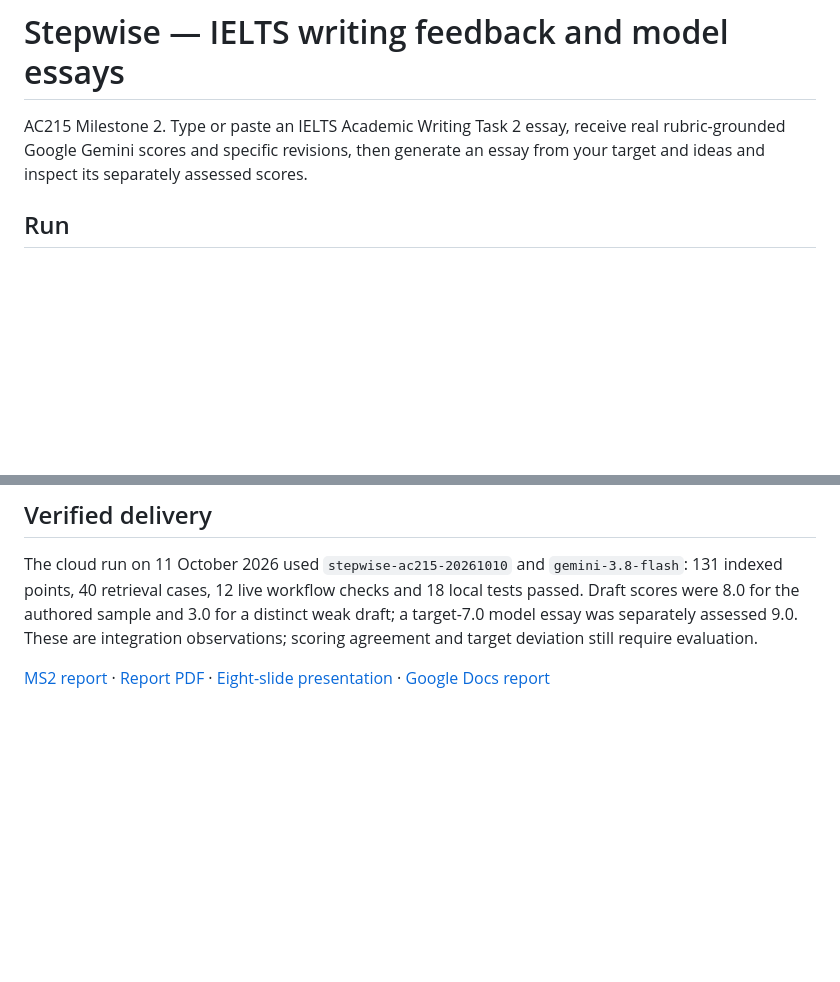
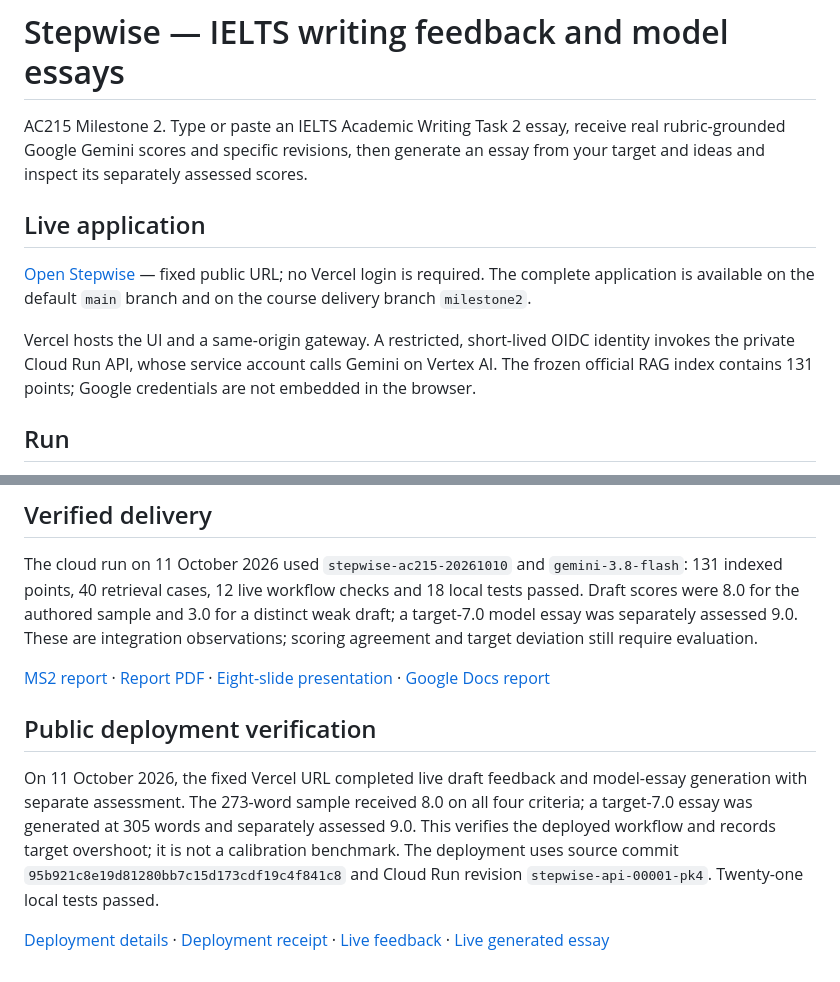
Before and after one commit to dwcqwcqw/stepwise, a Markdown page: README.md, 2 parts joined by grey strips. Rendered like a GitHub page; blank space fills up the shorter version.

Commit message:
Deliver public Stepwise app with verified Gemini backend and updated MS2 report

```diff
--- a/README.md
+++ b/README.md
@@ -1,6 +1,12 @@
 # Stepwise — IELTS writing feedback and model essays
 
 AC215 Milestone 2. Type or paste an IELTS Academic Writing Task 2 essay, receive real rubric-grounded Google Gemini scores and specific revisions, then generate an essay from your target and ideas and inspect its separately assessed scores.
+
+## Live application
+
+[Open Stepwise](https://stepwise-one.vercel.app) — fixed public URL; no Vercel login is required. The complete application is available on the default `main` branch and on the course delivery branch `milestone2`.
+
+Vercel hosts the UI and a same-origin gateway. A restricted, short-lived OIDC identity invokes the private Cloud Run API, whose service account calls Gemini on Vertex AI. The frozen official RAG index contains 131 points; Google credentials are not embedded in the browser.
 
 ## Run
 
@@ -51,3 +57,9 @@ Team: Bei Li, Ernest Ferdian, Dimitris Pipinis, Xiahui Huang.
 The cloud run on 11 October 2026 used `stepwise-ac215-20261010` and `gemini-3.8-flash`: 131 indexed points, 40 retrieval cases, 12 live workflow checks and 18 local tests passed. Draft scores were 8.0 for the authored sample and 3.0 for a distinct weak draft; a target-7.0 model essay was separately assessed 9.0. These are integration observations; scoring agreement and target deviation still require evaluation.
 
 [MS2 report](docs/report.md) · [Report PDF](docs/Stepwise_MS2_Report.pdf) · [Eight-slide presentation](docs/slides/Stepwise_MS2_Presentation_Final.pptx) · [Google Docs report](https://docs.google.com/document/d/1zz4xZyHuphKdB_hXu1w4R4tl9ldOu46OoDFS8vkZt5Q/edit)
+
+## Public deployment verification
+
+On 11 October 2026, the fixed Vercel URL completed live draft feedback and model-essay generation with separate assessment. The 273-word sample received 8.0 on all four criteria; a target-7.0 essay was generated at 305 words and separately assessed 9.0. This verifies the deployed workflow and records target overshoot; it is not a calibration benchmark. The deployment uses source commit `95b921c8e19d81280bb7c15d173cdf19c4f841c8` and Cloud Run revision `stepwise-api-00001-pk4`. Twenty-one local tests passed.
+
+[Deployment details](deploy/README.md) · [Deployment receipt](docs/evidence/public-deployment.json) · [Live feedback](docs/evidence/public-feedback.png) · [Live generated essay](docs/evidence/public-model-essay.png)
```
Also changed, not shown: docs/evidence/README.md (+4 -0 lines), docs/report.md (+5 -5 lines), docs/evidence/public-feedback.png (added), docs/evidence/public-model-essay.png (added), 5 other files.
